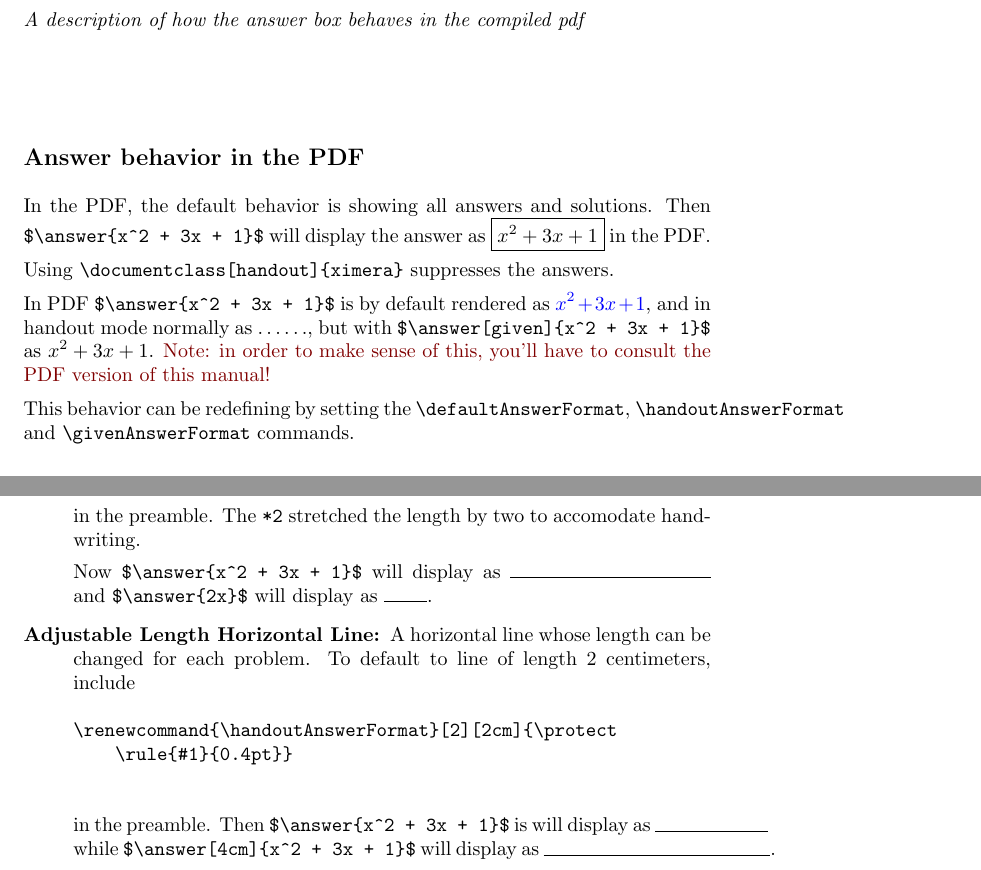
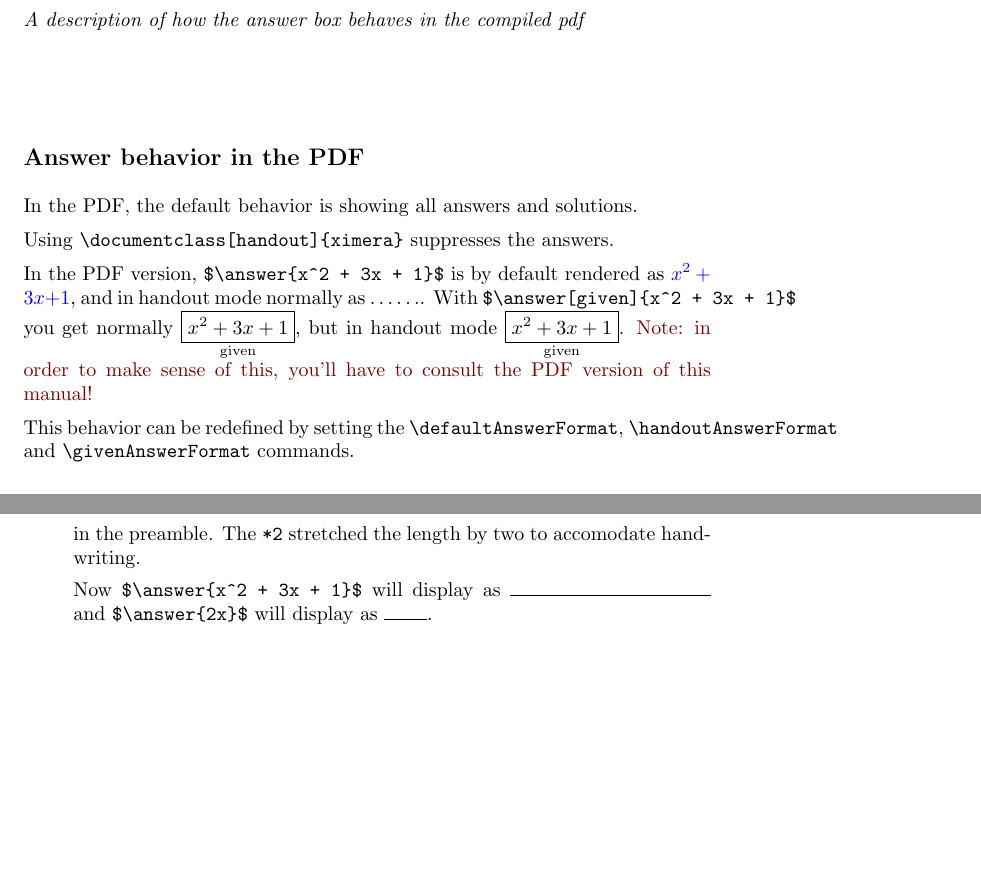
Before and after one commit to XimeraProject/ximeraExperimental, a LaTeX document (new/rendering/ansBoxPDF.tex): two parts of pages 1 and 2 of 2, joined at a grey line, cut so that both start at the same text, the shorter picture padded with empty space. Compiled offline with pdfLaTeX; a LaTeX package or settings file that is missing is left out.

Commit message:
answer: adjustable length is NOT implemented!!

```diff
--- a/new/rendering/ansBoxPDF.tex
+++ b/new/rendering/ansBoxPDF.tex
@@ -11,17 +11,18 @@
 
     \subsection*{Answer behavior in the PDF}
 
-        In the PDF, the default behavior is showing all answers and solutions. Then \verb|$\answer{x^2 + 3x + 1}$| will display the answer as \fbox{$x^2 + 3x + 1$} in the PDF.
+        In the PDF, the default behavior is showing all answers and solutions.
+        %Then \verb|$\answer{x^2 + 3x + 1}$| will display the answer as \fbox{$x^2 + 3x + 1$} in the PDF.
 
         Using \verb|\documentclass[handout]{ximera}| suppresses the answers.
 
-        In PDF \verb|$\answer{x^2 + 3x + 1}$| is by default rendered as {\handoutfalse $\answer{x^2 + 3x + 1}$}, and in handout mode normally as {\handouttrue $\answer{x^2 + 3x + 1}$},
-        but with \verb|$\answer[given]{x^2 + 3x + 1}$| as {\handouttrue $\answer[given]{x^2 + 3x + 1}$}.
+        In the PDF version, \verb|$\answer{x^2 + 3x + 1}$| is by default rendered as {\handoutfalse $\answer{x^2 + 3x + 1}$}, and in handout mode normally as {\handouttrue $\answer{x^2 + 3x + 1}$}.
+        With \verb|$\answer[given]{x^2 + 3x + 1}$| you get normally {\handoutfalse $\answer[given]{x^2 + 3x + 1}$}, but in handout mode {\handoutfalse $\answer[given]{x^2 + 3x + 1}$}.
         \begin{onlineOnly}
             Note: in order to make sense of this, you'll have to consult the PDF version of this manual!
         \end{onlineOnly}
 
-        This behavior can be redefining by setting the \verb|\defaultAnswerFormat|, \verb|\handoutAnswerFormat| and \verb|\givenAnswerFormat| commands.
+        This behavior can be redefined by setting the \verb|\defaultAnswerFormat|, \verb|\handoutAnswerFormat| and \verb|\givenAnswerFormat| commands.
 
         \begin{exercise} Only in the PDF interesting things can be seen. Online these settings should not have any effect.
             \newcommand{\mytmptable}{
@@ -79,12 +80,20 @@
             Now \verb|$\answer{x^2 + 3x + 1}$| will display as
             \rule{\widthof{$x^2 + 3x + 1$}*2}{0.4pt} and \verb|$\answer{2x}$| will display as \rule{\widthof{$2x$}*2}{0.4pt}.
 
-            \item[Adjustable Length Horizontal Line:] A horizontal line whose length can be changed for each problem. To default to line of length 2 centimeters, include
-            \begin{verbatim}
-\renewcommand{\handoutAnswerFormat}[2][2cm]{\protect
-    \rule{#1}{0.4pt}}
-            \end{verbatim}
-            in the preamble. Then \verb|$\answer{x^2 + 3x + 1}$| is   will display as \rule{2 cm}{0.4pt} while \verb|$\answer[4cm]{x^2 + 3x + 1}$| will display as \rule{4cm}{0.4pt}.
+%             \item[Adjustable Length Horizontal Line:] A horizontal line whose length can be changed for each problem. To default to line of length 2 centimeters, include
+%             \begin{verbatim}
+% \renewcommand{\handoutAnswerFormat}[2][2cm]{\protect
+%     \rule{#1}{0.4pt}}
+%             \end{verbatim}
+%             in the preamble. Then \verb|$\answer{x^2 + 3x + 1}$| is   will display as \rule{2 cm}{0.4pt} while \verb|$\answer[4cm]{x^2 + 3x + 1}$| will display as \rule{4cm}{0.4pt}.
+
+%             % mmm, this does NOT work:
+%             % ./ansBoxPDF.tex:93: Package xkeyval Error: `4cm' undefined in families `answer'.
+%             % See the xkeyval package documentation for explanation.
+%             \renewcommand{\handoutAnswerFormat}[2][2cm]{\protect\rule{#1}{0.4pt}}
+%             \color{red}Test: \verb|$\answer[4cm]{x^2 + 3x + 1}$| gives {\handouttrue $\answer[4cm]{x^2 + 3x + 1}$}
+%             %}
+
         \end{description}
 
 
```
